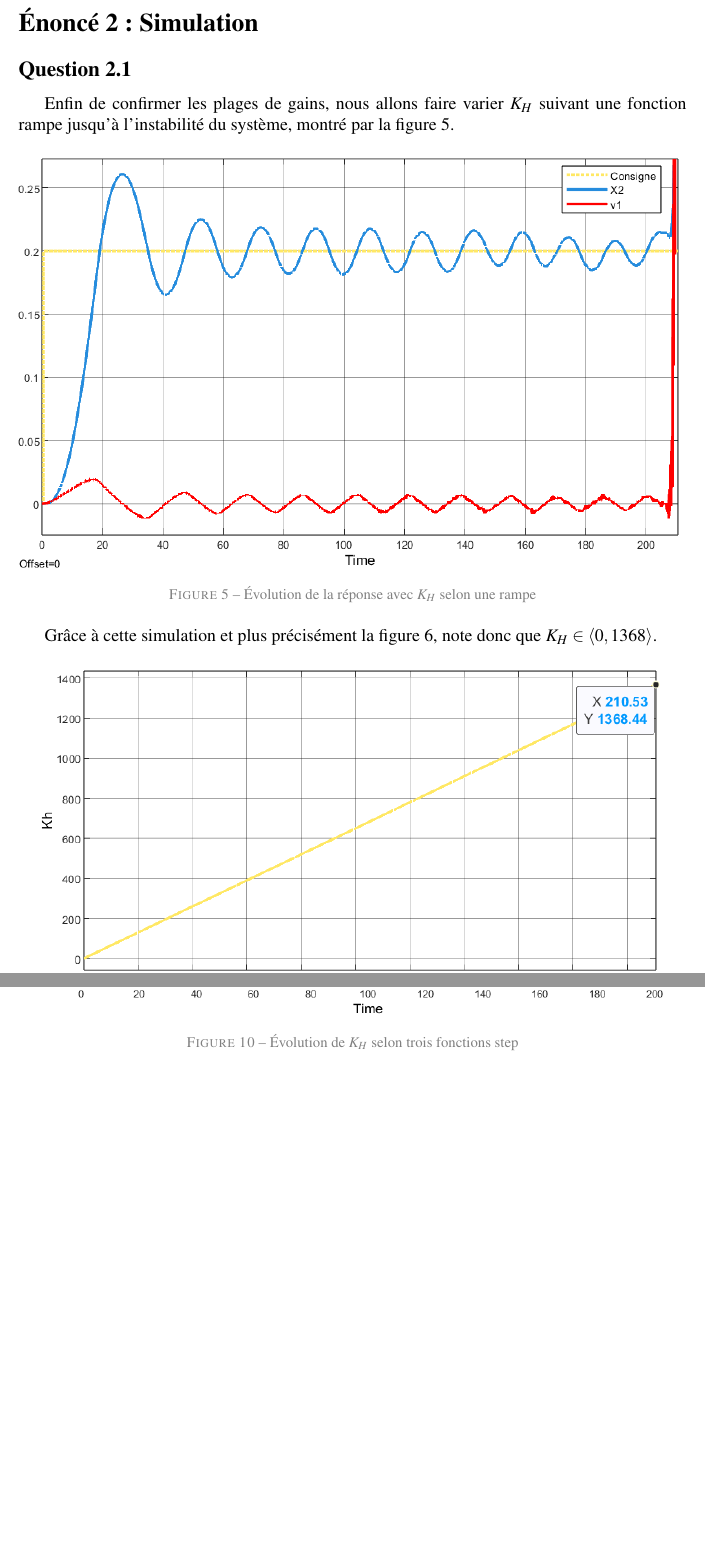
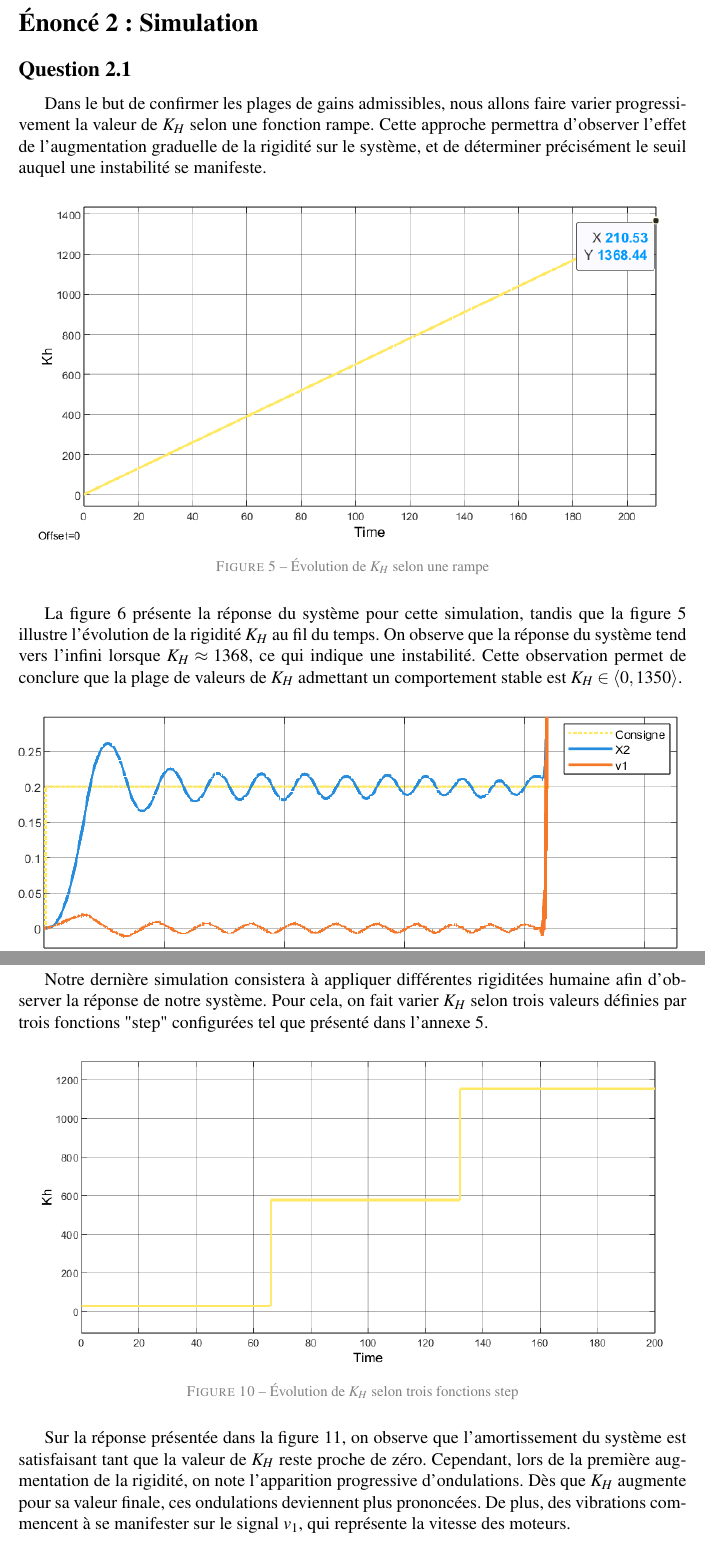
Before and after one commit to BlueWan14/Cours_IHR, a LaTeX document (Devoir_2/Rapport_Devoir2_IHR.tex): two parts of pages 9 and 11 of 19 before the commit and two parts of pages 10 and 12 of 21 after it, joined at a grey line, cut so that both start at the same text, the shorter picture padded with empty space. The pictures show the PDF file Devoir_2/Rapport_Devoir2_IHR.pdf that the author committed with the source.

Commit message:
Finish 2nd part of the homework

```diff
--- a/Devoir_2/Rapport_Devoir2_IHR.tex
+++ b/Devoir_2/Rapport_Devoir2_IHR.tex
@@ -329,16 +332,16 @@
     \newpage
     \section{Énoncé 2 : Simulation}
     \subsection{Question 2.1}
-    Enfin de confirmer les plages de gains, nous allons faire varier $K_H$ suivant une fonction rampe jusqu'à l'instabilité du système, montré par la \autoref{fig:RespKhRampe}.
-    \begin{figure}[H]
-        \centering
-        \includegraphics[width=16cm]{./img/response_KhRampe.png}
-        \caption{Évolution de la réponse avec $K_H$ selon une rampe\label{fig:RespKhRampe}}
-    \end{figure}
-    Grâce à cette simulation et plus précisément la \autoref{fig:KhRampe},  note donc que $K_H \in \left< 0, 1368 \right>$.
+    Dans le but de confirmer les plages de gains admissibles, nous allons faire varier progressivement la valeur de $K_H$ selon une fonction rampe. Cette approche permettra d'observer l'effet de l'augmentation graduelle de la rigidité sur le système, et de déterminer précisément le seuil auquel une instabilité se manifeste.
     \begin{figure}[H]
         \centering
         \includegraphics[width=15cm]{./img/Kh_Evolution_Rampe.png}
         \caption{Évolution de $K_H$ selon une rampe\label{fig:KhRampe}}
     \end{figure}
 
+    La \autoref{fig:RespKhRampe} présente la réponse du système pour cette simulation, tandis que la \autoref{fig:KhRampe} illustre l'évolution de la rigidité $K_H$ au fil du temps. On observe que la réponse du système tend vers l'infini lorsque $K_H \approx 1368$, ce qui indique une instabilité. Cette observation permet de conclure que la plage de valeurs de $K_H$  admettant un comportement stable est $K_H \in \left< 0, 1350 \right>$.
+    \begin{figure}[H]
+        \centering
+        \includegraphics[width=16cm]{./img/response_KhRampe.png}
+        \caption{Évolution de la réponse avec $K_H$ selon une rampe\label{fig:RespKhRampe}}
+    \end{figure}
@@ -362,11 +371,14 @@
 
 
     \subsection{Question 2.3}
+    Notre dernière simulation consistera à appliquer différentes rigiditées humaine afin d'observer la réponse de notre système. Pour cela, on fait varier $K_H$ selon trois valeurs définies par trois fonctions "step" configurées tel que présenté dans l'\hyperref[Annexe:modelHumain]{annexe 5}.
     \begin{figure}[H]
         \centering
         \includegraphics[width=15cm]{./img/Kh_Evolution_Steps.png}
         \caption{Évolution de $K_H$ selon trois fonctions step\label{fig:KhSteps}}
     \end{figure}
+
+    Sur la réponse présentée dans la \autoref{fig:RespKhSteps}, on observe que l'amortissement du système est satisfaisant tant que la valeur de $K_H$ reste proche de zéro. Cependant, lors de la première augmentation de la rigidité, on note l'apparition progressive d'ondulations. Dès que $K_H$ augmente pour sa valeur finale, ces ondulations deviennent plus prononcées. De plus, des vibrations commencent à se manifester sur le signal $v_1$, qui représente la vitesse des moteurs.
     \begin{figure}[H]
         \centering
         \includegraphics[width=16cm]{./img/response_KhSteps.png}
```
Also changed, not shown: Devoir_2/Rapport_Devoir2_IHR.pdf, Devoir_2/img/SchemaBlocNoHum.png, Devoir_2/img/response_KhRampe.png, Devoir_2/img/response_KhSteps.png, Devoir_2/Rapport_Devoir2_IHR.tex (19 more changed lines).
